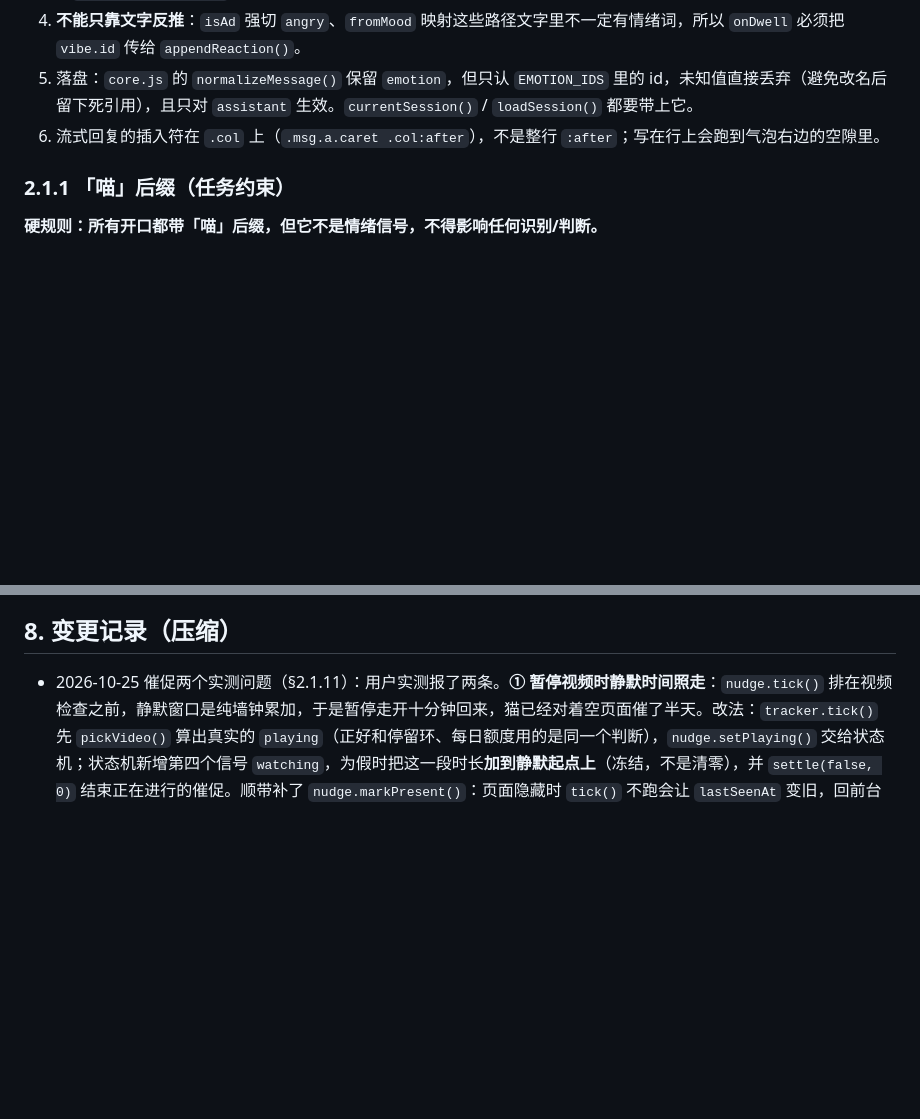
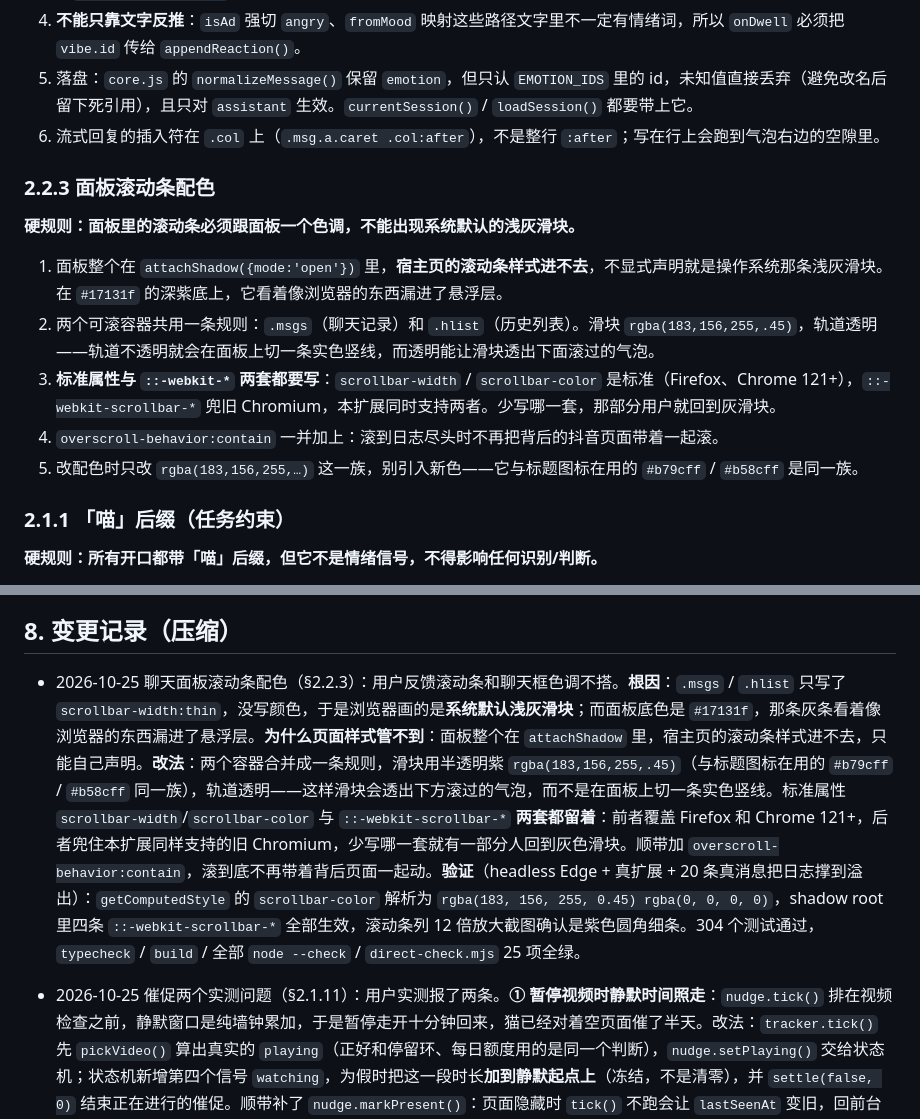
Before and after one commit to zUxiocw/video-buddy, a Markdown page: CLAUDE.md, 2 parts joined by grey strips. GitHub-like rendering; blank space fills up the shorter version.

Commit message:
docs: record the scrollbar palette rule (§2.2.3) and the changelog entry

```diff
--- a/CLAUDE.md
+++ b/CLAUDE.md
@@ -247,6 +247,16 @@
 4. **不能只靠文字反推**：`isAd` 强切 `angry`、`fromMood` 映射这些路径文字里不一定有情绪词，所以 `onDwell` 必须把 `vibe.id` 传给 `appendReaction()`。
 5. 落盘：`core.js` 的 `normalizeMessage()` 保留 `emotion`，但只认 `EMOTION_IDS` 里的 id，未知值直接丢弃（避免改名后留下死引用），且只对 `assistant` 生效。`currentSession()` / `loadSession()` 都要带上它。
 6. 流式回复的插入符在 `.col` 上（`.msg.a.caret .col:after`），不是整行 `:after`；写在行上会跑到气泡右边的空隙里。
+
+### 2.2.3 面板滚动条配色
+
+**硬规则：面板里的滚动条必须跟面板一个色调，不能出现系统默认的浅灰滑块。**
+
+1. 面板整个在 `attachShadow({mode:'open'})` 里，**宿主页的滚动条样式进不去**，不显式声明就是操作系统那条浅灰滑块。在 `#17131f` 的深紫底上，它看着像浏览器的东西漏进了悬浮层。
+2. 两个可滚容器共用一条规则：`.msgs`（聊天记录）和 `.hlist`（历史列表）。滑块 `rgba(183,156,255,.45)`，轨道透明——轨道不透明就会在面板上切一条实色竖线，而透明能让滑块透出下面滚过的气泡。
+3. **标准属性与 `::-webkit-*` 两套都要写**：`scrollbar-width` / `scrollbar-color` 是标准（Firefox、Chrome 121+），`::-webkit-scrollbar-*` 兜旧 Chromium，本扩展同时支持两者。少写哪一套，那部分用户就回到灰滑块。
+4. `overscroll-behavior:contain` 一并加上：滚到日志尽头时不再把背后的抖音页面带着一起滚。
+5. 改配色时只改 `rgba(183,156,255,…)` 这一族，别引入新色——它与标题图标在用的 `#b79cff` / `#b58cff` 是同一族。
 
 ### 2.1.1 「喵」后缀（任务约束）
 
@@ -613,6 +623,8 @@ claude.cmd
 
 ## 8. 变更记录（压缩）
 
+- 2026-10-25 聊天面板滚动条配色（§2.2.3）：用户反馈滚动条和聊天框色调不搭。**根因**：`.msgs` / `.hlist` 只写了 `scrollbar-width:thin`，没写颜色，于是浏览器画的是**系统默认浅灰滑块**；而面板底色是 `#17131f`，那条灰条看着像浏览器的东西漏进了悬浮层。**为什么页面样式管不到**：面板整个在 `attachShadow` 里，宿主页的滚动条样式进不去，只能自己声明。**改法**：两个容器合并成一条规则，滑块用半透明紫 `rgba(183,156,255,.45)`（与标题图标在用的 `#b79cff` / `#b58cff` 同一族），轨道透明——这样滑块会透出下方滚过的气泡，而不是在面板上切一条实色竖线。标准属性 `scrollbar-width`/`scrollbar-color` 与 `::-webkit-scrollbar-*` **两套都留着**：前者覆盖 Firefox 和 Chrome 121+，后者兜住本扩展同样支持的旧 Chromium，少写哪一套就有一部分人回到灰色滑块。顺带加 `overscroll-behavior:contain`，滚到底不再带着背后页面一起动。**验证**（headless Edge + 真扩展 + 20 条真消息把日志撑到溢出）：`getComputedStyle` 的 `scrollbar-color` 解析为 `rgba(183, 156, 255, 0.45) rgba(0, 0, 0, 0)`，shadow root 里四条 `::-webkit-scrollbar-*` 全部生效，滚动条列 12 倍放大截图确认是紫色圆角细条。304 个测试通过，`typecheck` / `build` / 全部 `node --check` / `direct-check.mjs` 25 项全绿。
+
 - 2026-10-25 催促两个实测问题（§2.1.11）：用户实测报了两条。**① 暂停视频时静默时间照走**：`nudge.tick()` 排在视频检查之前，静默窗口是纯墙钟累加，于是暂停走开十分钟回来，猫已经对着空页面催了半天。改法：`tracker.tick()` 先 `pickVideo()` 算出真实的 `playing`（正好和停留环、每日额度用的是同一个判断），`nudge.setPlaying()` 交给状态机；状态机新增第四个信号 `watching`，为假时把这一段时长**加到静默起点上**（冻结，不是清零），并 `settle(false, 0)` 结束正在进行的催促。顺带补了 `nudge.markPresent()`：页面隐藏时 `tick()` 不跑会让 `lastSeenAt` 变旧，回前台若不通知，整段隐藏时间会被当成暂停、把静默窗口推到未来，**经常切标签页的用户反而永远催不出来**。真浏览器验证（headless Edge + 假模型 + 真扩展，等待设 1 分钟）：暂停 150 秒 **0 条**催促，恢复后 **15 秒**内开口（是冻结不是清零，否则要再等 60 秒），3 条台词各不相同且无时长词。**② 催促台词里还留着「五分钟」**：等待已改成 1–10 分钟可调，那句固定数字对绝大多数用户是错的。而且旧守卫 `/\d|\b秒\b|\b分钟\b/` **从来没生效过**——`\b` 是单词边界，中日韩字符不属于 `\w`，`\b分钟\b` 在中文里永远匹配不到，所以那句带着「五分钟」一路通过了所有测试。改法：删掉那条台词，池子从 8 条扩到 20 条（必须大于默认上限 10，否则同一轮内必然重复），守卫改成不带 `\b` 的 `/\d|秒|分钟|小时|毫秒/`，另加两条：池子容积 > `nudgeLimitCount`、走 `pickNudgeLine` 读一遍确认没有固定时长。红验证两次：把「五分钟」塞回去 → 恰好 2 项红；去掉暂停门控 → 恰好 4 项红。304 个测试通过（`nudge.test.ts` 50 项），`typecheck` / `build` / 全部 `node --check` / `direct-check.mjs` 全绿。
 
 - 2026-10-25 额度提醒提前、拉到第一次反应之前（§2.1.11 第 1 条）：用户反馈「提醒出现较晚」，要求提前并拉开与第一次停留反应的间隔。**根因**：`onDwell()` 里在发请求前调 `announceBudget()`，而 `onDwell()` 本身就在停留满 `dwellSeconds` 那一拍触发——两者同拍，提醒的气泡还没被读完就被反应覆盖，「在先发生任何事之前提醒」实际变成了「已经发生之后才提醒」。**改法**：`announceBudget()` 只负责说，排期由新的 `scheduleBudget()` 在 `limiter.start()` 的「允许观看」回调里做，`BUDGET_LEAD_MS`（3s）后到期；`onDwell()` 不再调用它，并留了注释说明为什么不能加回去。**踩到的坑**：第一版用自己的 `setTimeout` 排期，浏览器实测**约四次有一次整句丢失**（后台标签页节流 + 可见性切换在旁边 cancel / 重排，某次 fire 落进空隙就再也不回来）。改成复用 `tracker.tick()`（400ms）里的 `tickBudget()` 后连续 5 次全中。**保持的性质**：`proactive` 关闭时照报（限时器解释自己的规则）；`enabled` 关闭 / 页面隐藏 / `pagehide` 时撤掉到期时间而且回来后重新排，不会在没人看的时候说话也不会永久丢掉这一句；`BUDGET_LEAD_MS < DWELL_MIN` 由测试断言。真浏览器验证（本地假模型 + 真扩展，4 次）：提醒 **t+4.0s**、第一次停留反应 **t+11.1s**、间隔 **7.0–7.1s**（改前约 0）。295 个测试通过，`typecheck` / `build` / 全部 `node --check` / `direct-check.mjs` 25 项全绿。
```
